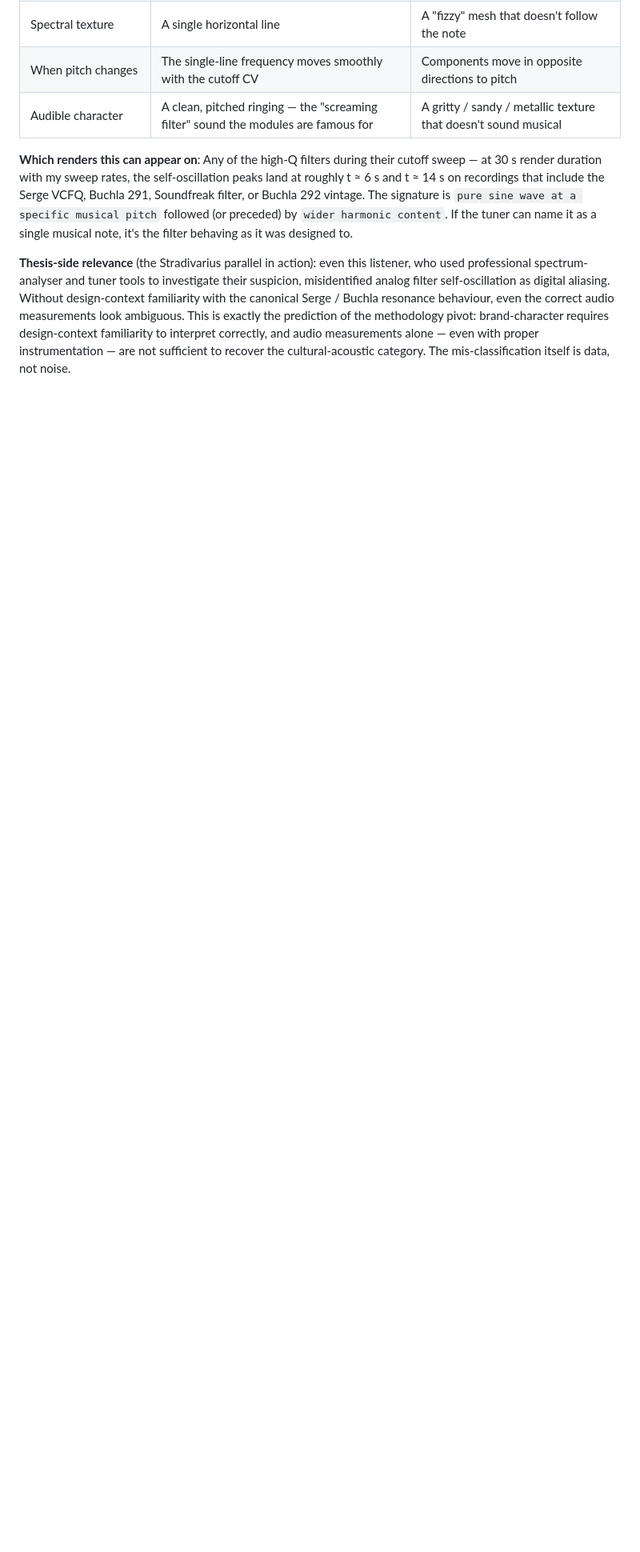
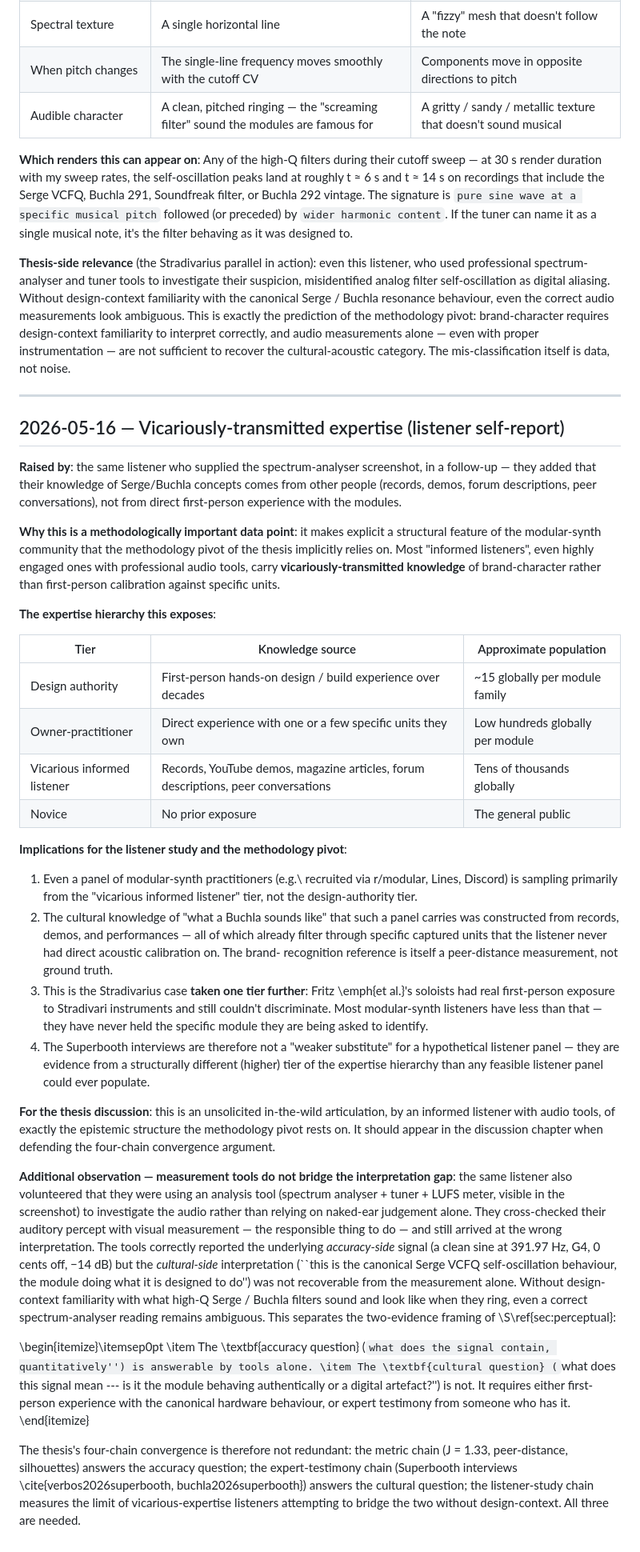
Before and after one commit to Ziforge/AAU-Thesis-Listener-Study, a Markdown page: NOTES.md, the part around the change. Shown at 80% size. Rendered like a GitHub page; blank space fills up the shorter version.

Commit message:
NOTES.md: extend with vicarious-expertise + measurement-tool-doesnt-bridge-interpretation observations from listener feedback

```diff
--- a/NOTES.md
+++ b/NOTES.md
@@ -144,3 +144,91 @@ design-context familiarity to interpret correctly, and audio
 measurements alone — even with proper instrumentation — are not
 sufficient to recover the cultural-acoustic category. The
 mis-classification itself is data, not noise.
+
+---
+
+## 2026-05-16 — Vicariously-transmitted expertise (listener self-report)
+
+**Raised by**: the same listener who supplied the spectrum-analyser
+screenshot, in a follow-up — they added that their knowledge of
+Serge/Buchla concepts comes from other people (records, demos, forum
+descriptions, peer conversations), not from direct first-person
+experience with the modules.
+
+**Why this is a methodologically important data point**: it makes
+explicit a structural feature of the modular-synth community that the
+methodology pivot of the thesis implicitly relies on. Most "informed
+listeners", even highly engaged ones with professional audio tools,
+carry **vicariously-transmitted knowledge** of brand-character rather
+than first-person calibration against specific units.
+
+**The expertise hierarchy this exposes**:
+
+| Tier | Knowledge source | Approximate population |
+|---|---|---|
+| Design authority | First-person hands-on design / build experience over decades | ~15 globally per module family |
+| Owner-practitioner | Direct experience with one or a few specific units they own | Low hundreds globally per module |
+| Vicarious informed listener | Records, YouTube demos, magazine articles, forum descriptions, peer conversations | Tens of thousands globally |
+| Novice | No prior exposure | The general public |
+
+**Implications for the listener study and the methodology pivot**:
+
+1. Even a panel of modular-synth practitioners (e.g.\ recruited via
+   r/modular, Lines, Discord) is sampling primarily from the
+   "vicarious informed listener" tier, not the design-authority tier.
+2. The cultural knowledge of "what a Buchla sounds like" that such a
+   panel carries was constructed from records, demos, and performances
+   — all of which already filter through specific captured units that
+   the listener never had direct acoustic calibration on. The brand-
+   recognition reference is itself a peer-distance measurement, not
+   ground truth.
+3. This is the Stradivarius case **taken one tier further**: Fritz
+   \emph{et al.}'s soloists had real first-person exposure to Stradivari
+   instruments and still couldn't discriminate. Most modular-synth
+   listeners have less than that — they have never held the specific
+   module they are being asked to identify.
+4. The Superbooth interviews are therefore not a "weaker substitute"
+   for a hypothetical listener panel — they are evidence from a
+   structurally different (higher) tier of the expertise hierarchy
+   than any feasible listener panel could ever populate.
+
+**For the thesis discussion**: this is an unsolicited in-the-wild
+articulation, by an informed listener with audio tools, of exactly
+the epistemic structure the methodology pivot rests on. It should
+appear in the discussion chapter when defending the four-chain
+convergence argument.
+
+**Additional observation — measurement tools do not bridge the
+interpretation gap**: the same listener also volunteered that they were
+using an analysis tool (spectrum analyser + tuner + LUFS meter,
+visible in the screenshot) to investigate the audio rather than
+relying on naked-ear judgement alone. They cross-checked their
+auditory percept with visual measurement — the responsible thing to
+do — and still arrived at the wrong interpretation. The tools
+correctly reported the underlying *accuracy-side* signal (a clean
+sine at 391.97 Hz, G4, 0 cents off, −14 dB) but the
+*cultural-side* interpretation (``this is the canonical Serge VCFQ
+self-oscillation behaviour, the module doing what it is designed to
+do'') was not recoverable from the measurement alone. Without
+design-context familiarity with what high-Q Serge / Buchla filters
+sound and look like when they ring, even a correct
+spectrum-analyser reading remains ambiguous. This separates the
+two-evidence framing of \S\ref{sec:perceptual}:
+
+\begin{itemize}\itemsep0pt
+  \item The \textbf{accuracy question} (``what does the signal contain,
+    quantitatively'') is answerable by tools alone.
+  \item The \textbf{cultural question} (``what does this signal mean
+    --- is it the module behaving authentically or a digital
+    artefact?'') is not. It requires either first-person experience
+    with the canonical hardware behaviour, or expert testimony from
+    someone who has it.
+\end{itemize}
+
+The thesis's four-chain convergence is therefore not redundant: the
+metric chain (J = 1.33, peer-distance, silhouettes) answers the
+accuracy question; the expert-testimony chain (Superbooth interviews
+\cite{verbos2026superbooth, buchla2026superbooth}) answers the
+cultural question; the listener-study chain measures the limit of
+vicarious-expertise listeners attempting to bridge the two without
+design-context. All three are needed.
```
